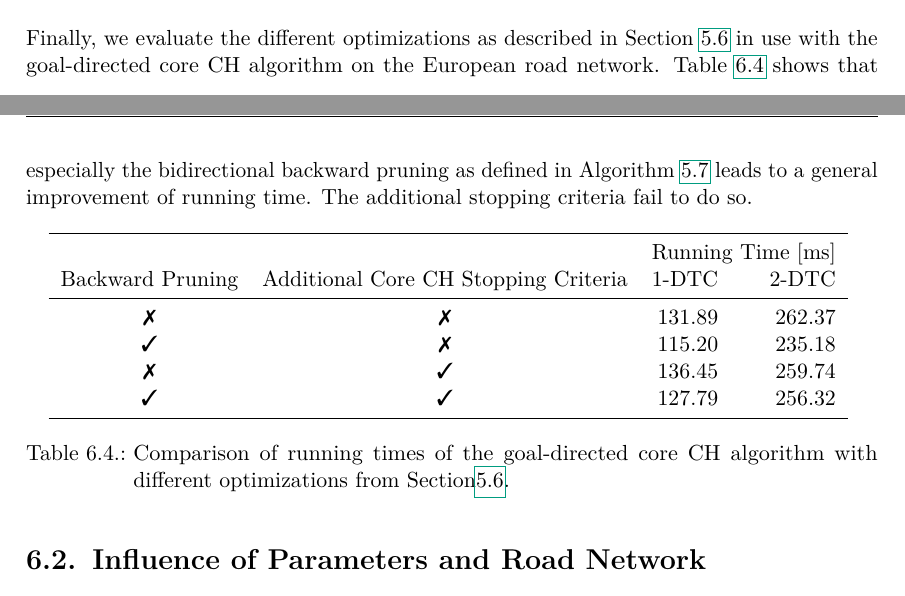
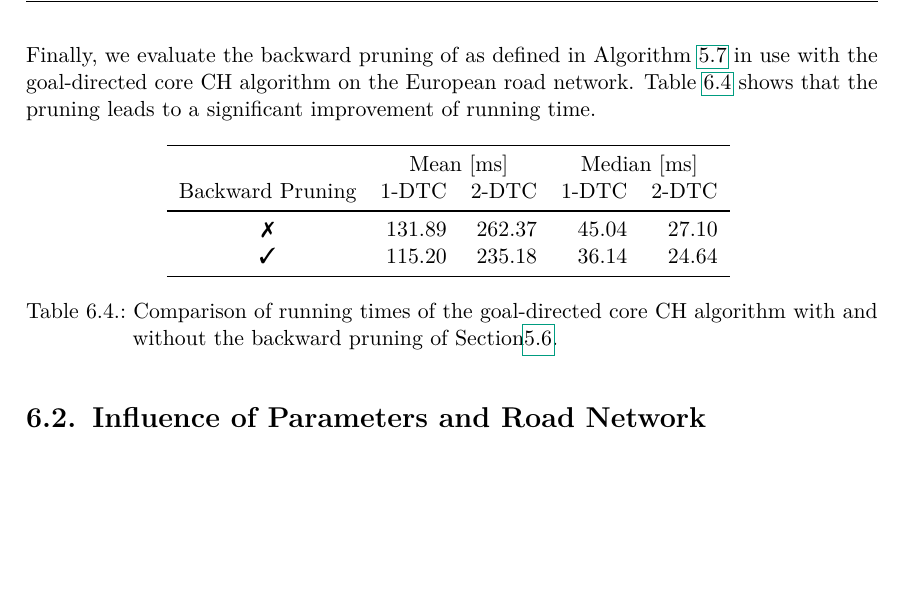
Before and after one commit to maxoe/MA, a LaTeX thesis (thesis.tex, which reads evaluation.tex, gen/eval_running_times_opt.tex): two parts of pages 47 and 49 of 58 before the commit and part of page 49 of 58 after it, the two joined at a grey line, cut at the place of the change, the shorter picture padded with empty space. Compiled offline with pdfLaTeX.

Commit message:
bw pruning eval

```diff
--- a/evaluation.tex
+++ b/evaluation.tex
@@ -65,12 +65,12 @@ The running times of Figure~\ref{fig:rank_times} to increasingly distant target
 	\label{tbl:times_no_path}
 \end{table}
 
-Finally, we evaluate the different optimizations as described in Section~\ref{section:impl} in use with the goal-directed core CH algorithm on the European road network. Table~\ref{tbl:opt_runtime} shows that especially the bidirectional backward pruning as defined in Algorithm~\ref{alg:bw_pruning} leads to a general improvement of running time. The additional stopping criteria fail to do so.
+Finally, we evaluate the backward pruning of as defined in Algorithm~\ref{alg:bw_pruning} in use with the goal-directed core CH algorithm on the European road network. Table~\ref{tbl:opt_runtime} shows that the pruning leads to a significant improvement of running time.
 
 \begin{table}[hbtp]
 	\centering
 	\input{gen/eval_running_times_opt.tex}
-	\caption{Comparison of running times of the goal-directed core CH algorithm with different optimizations from Section\ref{section:impl}.}
+	\caption{Comparison of running times of the goal-directed core CH algorithm with and without the backward pruning of Section\ref{section:impl}.}
 	\label{tbl:opt_runtime}
 \end{table}
 
--- a/gen/eval_running_times_opt.tex
+++ b/gen/eval_running_times_opt.tex
@@ -1,11 +1,9 @@
-\begin{tabular}{ccrr}
+\begin{tabular}{crrrr}
 	\toprule
-	                 &                                      & \multicolumn{2}{c}{Running Time [\si{\milli\second}]}         \\
-	Backward Pruning & Additional Core CH Stopping Criteria & 1-DTC                                                 & 2-DTC \\
+	                 & \multicolumn{2}{c}{Mean [\si{\milli\second}]} & \multicolumn{2}{c}{Median [\si{\milli\second}]}                 \\
+	Backward Pruning & 1-DTC                                         & 2-DTC                                           & 1-DTC & 2-DTC \\
 	\midrule
-	\xmark           & \xmark                               & 131.89                                                     & 262.37     \\
-	\cmark           & \xmark                               & 115.20                                                     & 235.18     \\
-	\xmark           & \cmark                               & 136.45                                                     & 259.74     \\
-	\cmark           & \cmark                               & 127.79                                                     & 256.32     \\
+	\xmark           & 131.89                                             & 262.37                                               & 45.04     & 27.10     \\
+	\cmark           & 115.20                                             & 235.18                                               & 36.14     & 24.64     \\
 	\bottomrule
 \end{tabular}
```
Also changed, not shown: gen/eval_running_times_opt-TEMPLATE.tex (+5 -7 lines), thesis.pdf, evaluation.tex (4 more changed lines), 1 other file.
